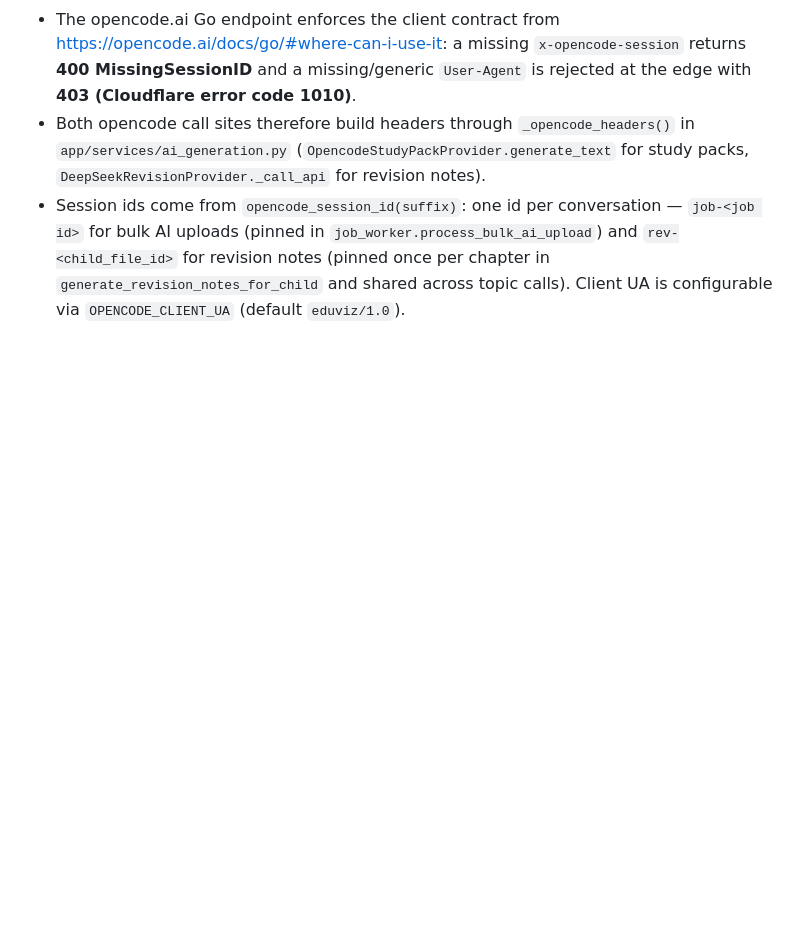
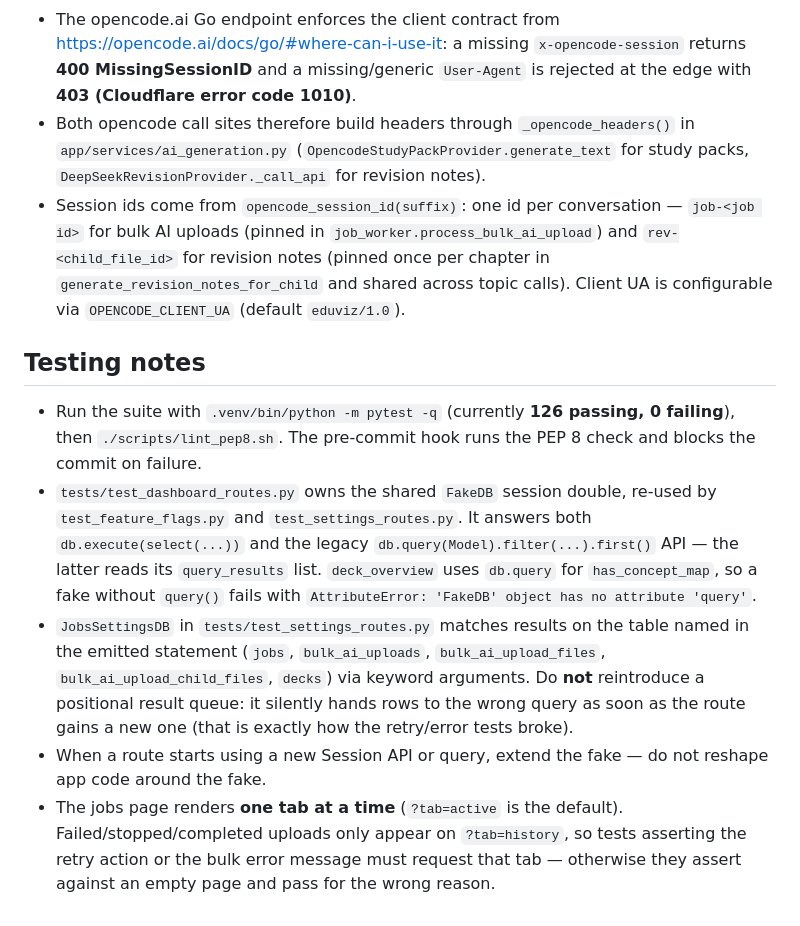
Before and after one commit to skvsree/edu_viz, a Markdown page: AGENTS.md, the part around the change. Drawn GitHub-style; blank space fills up the shorter version.

Commit message:
docs(agents): record fake-session doubles and jobs-page tab gotcha
Notes for future agents on the test drift that was repaired in 2a3321e:
FakeDB must answer db.query() as well as db.execute(select(...)),
JobsSettingsDB dispatches by table name (never a positional result
queue), and the jobs page renders one tab at a time so retry/error
assertions must request ?tab=history.

```diff
--- a/AGENTS.md
+++ b/AGENTS.md
@@ -235,3 +235,10 @@ Work lives on `feature/concept-maps` (unpushed). Core idea: long-running AI work
 - The opencode.ai Go endpoint enforces the client contract from https://opencode.ai/docs/go/#where-can-i-use-it: a missing `x-opencode-session` returns **400 MissingSessionID** and a missing/generic `User-Agent` is rejected at the edge with **403 (Cloudflare error code 1010)**.
 - Both opencode call sites therefore build headers through `_opencode_headers()` in `app/services/ai_generation.py` (`OpencodeStudyPackProvider.generate_text` for study packs, `DeepSeekRevisionProvider._call_api` for revision notes).
 - Session ids come from `opencode_session_id(suffix)`: one id per conversation — `job-<job id>` for bulk AI uploads (pinned in `job_worker.process_bulk_ai_upload`) and `rev-<child_file_id>` for revision notes (pinned once per chapter in `generate_revision_notes_for_child` and shared across topic calls). Client UA is configurable via `OPENCODE_CLIENT_UA` (default `eduviz/1.0`).
+
+## Testing notes
+- Run the suite with `.venv/bin/python -m pytest -q` (currently **126 passing, 0 failing**), then `./scripts/lint_pep8.sh`. The pre-commit hook runs the PEP 8 check and blocks the commit on failure.
+- `tests/test_dashboard_routes.py` owns the shared `FakeDB` session double, re-used by `test_feature_flags.py` and `test_settings_routes.py`. It answers both `db.execute(select(...))` and the legacy `db.query(Model).filter(...).first()` API — the latter reads its `query_results` list. `deck_overview` uses `db.query` for `has_concept_map`, so a fake without `query()` fails with `AttributeError: 'FakeDB' object has no attribute 'query'`.
+- `JobsSettingsDB` in `tests/test_settings_routes.py` matches results on the table named in the emitted statement (`jobs`, `bulk_ai_uploads`, `bulk_ai_upload_files`, `bulk_ai_upload_child_files`, `decks`) via keyword arguments. Do **not** reintroduce a positional result queue: it silently hands rows to the wrong query as soon as the route gains a new one (that is exactly how the retry/error tests broke).
+- When a route starts using a new Session API or query, extend the fake — do not reshape app code around the fake.
+- The jobs page renders **one tab at a time** (`?tab=active` is the default). Failed/stopped/completed uploads only appear on `?tab=history`, so tests asserting the retry action or the bulk error message must request that tab — otherwise they assert against an empty page and pass for the wrong reason.
```
